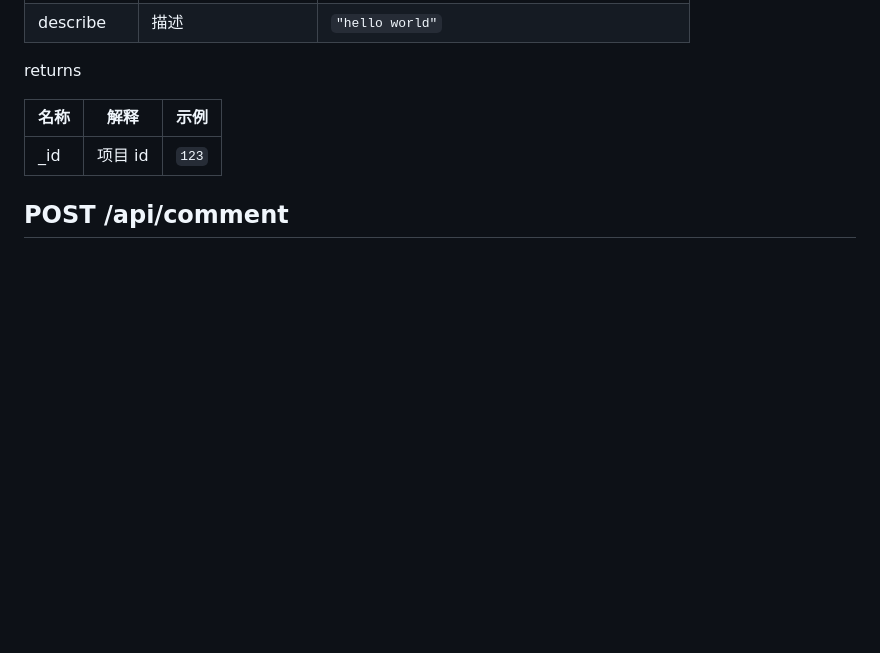
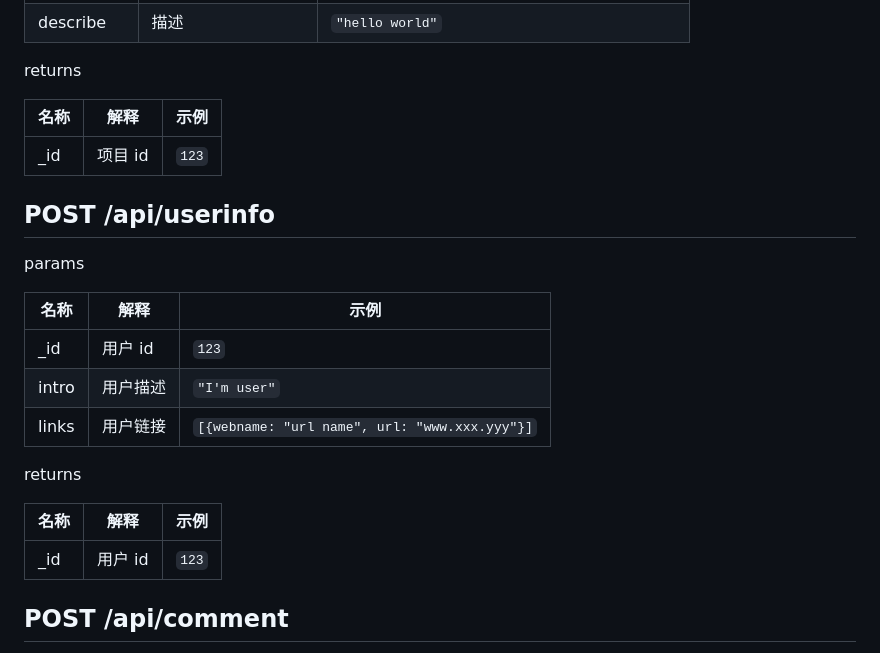
Before and after one commit to suxxsfe/ustc-app-store, a Markdown page: doc/api.md, the part around the change. Drawn GitHub-style; blank space fills up the shorter version.

Commit message:
doc: post /api/userinfo

```diff
--- a/doc/api.md
+++ b/doc/api.md
@@ -173,6 +173,22 @@ returns
 | ---- | ---- | ---- |
 | \_id | 项目 id | `123` |
 
+## POST /api/userinfo
+
+params
+
+| 名称 | 解释 | 示例 |
+| ---- | ---- | ---- |
+| \_id | 用户 id | `123` |
+| intro | 用户描述 | `"I'm user"` |
+| links | 用户链接 | `[{webname: "url name", url: "www.xxx.yyy"}]` |
+
+returns
+
+| 名称 | 解释 | 示例 |
+| ---- | ---- | ---- |
+| \_id | 用户 id | `123` |
+
 ## POST /api/comment
 
 params
```
